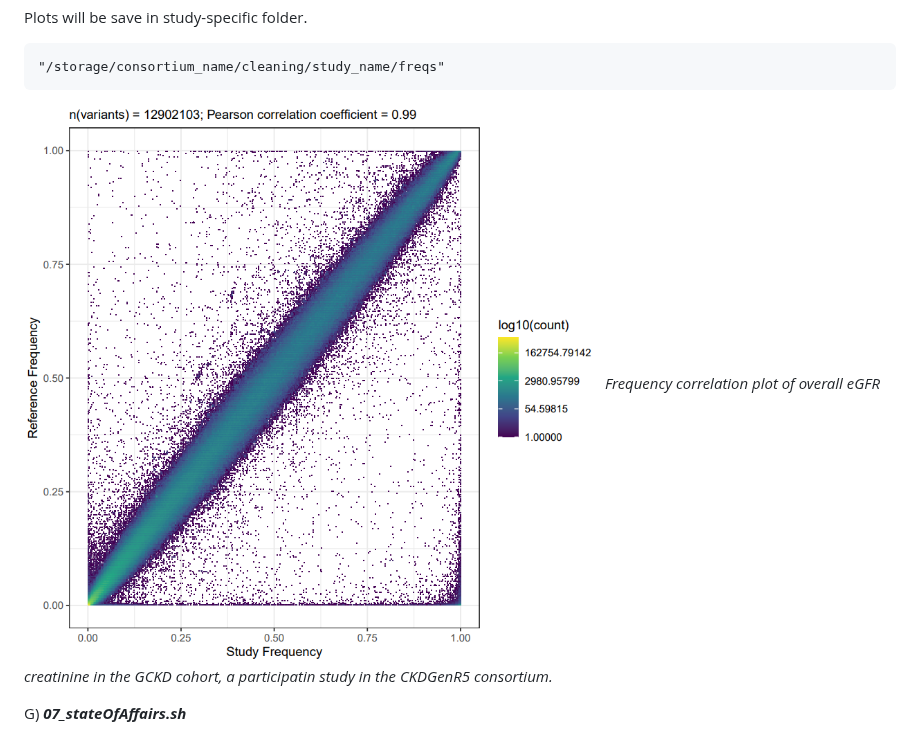
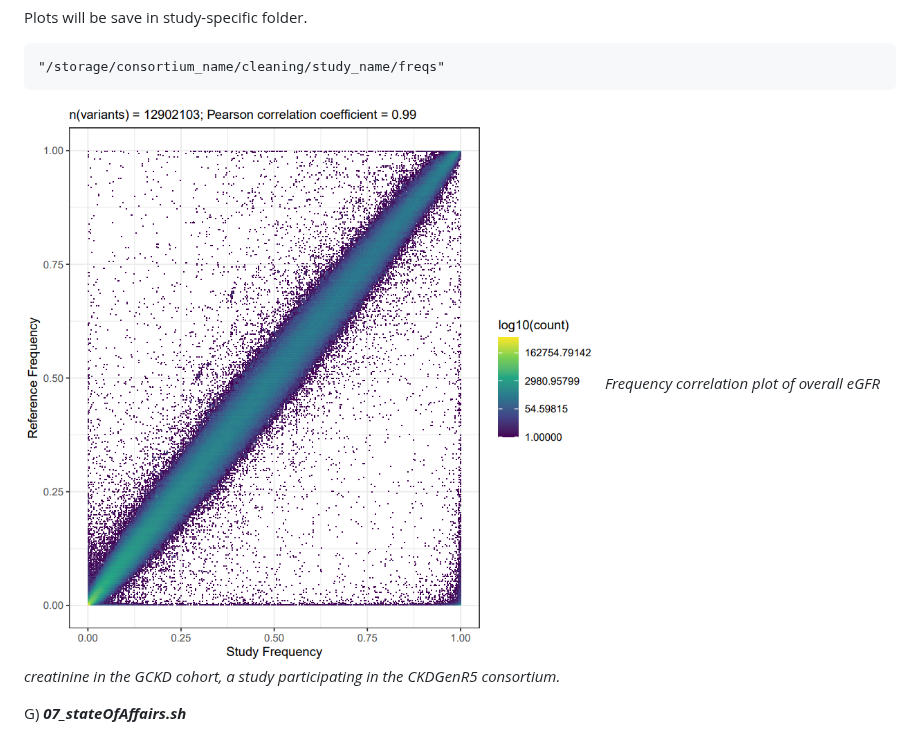
Before and after one commit to genepi-freiburg/metaGWASmanager, a Markdown page: README.md, the part around the change. GitHub-like rendering.

Commit message:
Update README.md
small typo fixed

````diff
--- a/README.md
+++ b/README.md
@@ -436,7 +436,7 @@ Plots will be save in study-specific folder.
 "/storage/consortium_name/cleaning/study_name/freqs"
 ```
 
-![Frequency correlation plot](images/05_frq_plot.PNG) *Frequency correlation plot of overall eGFR creatinine in the GCKD cohort, a participatin study in the CKDGenR5 consortium.*
+![Frequency correlation plot](images/05_frq_plot.PNG) *Frequency correlation plot of overall eGFR creatinine in the GCKD cohort, a study participating in the CKDGenR5 consortium.*
 
 
 
````
